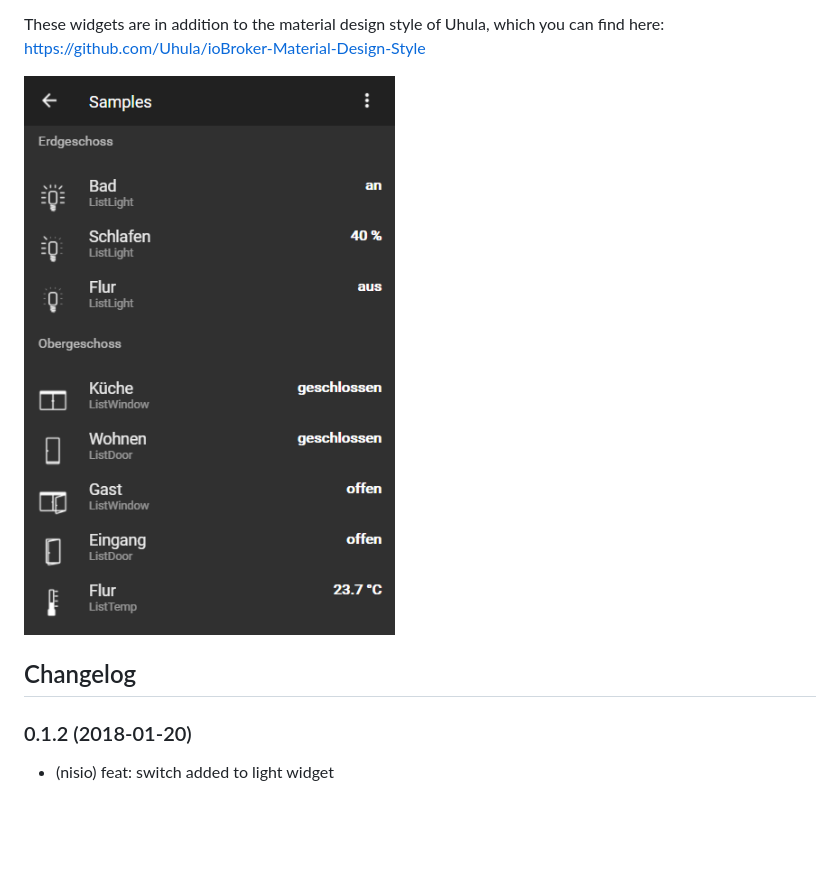
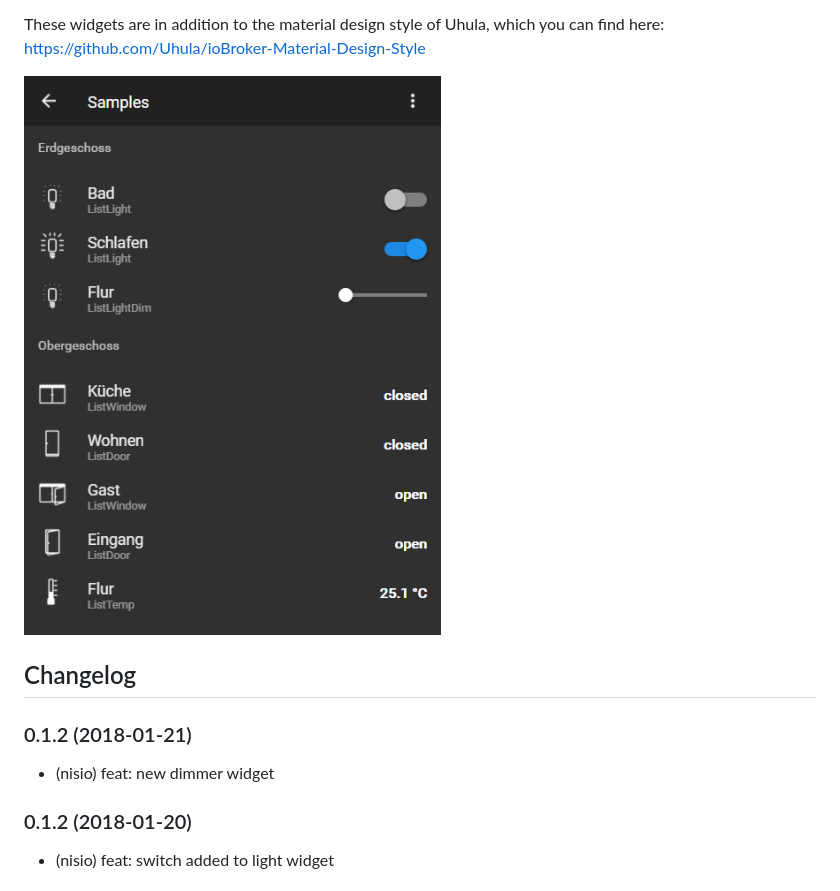
Before and after one commit to iobroker-community-adapters/ioBroker.vis-material, a Markdown page: README.md, the part around the change. Rendered like a GitHub page; pictures changed too: img/widgets.png; blank space fills up the shorter version.

Commit message:
0.1.3 feat: new dimmer widget

```diff
--- a/README.md
+++ b/README.md
@@ -22,6 +22,9 @@ https://github.com/Uhula/ioBroker-Material-Design-Style
 
 ## Changelog
 
+### 0.1.2 (2018-01-21)
+- (nisio) feat: new dimmer widget
+
 ### 0.1.2 (2018-01-20)
 - (nisio) feat: switch added to light widget
 
```
Also changed, not shown: 4 other files.
